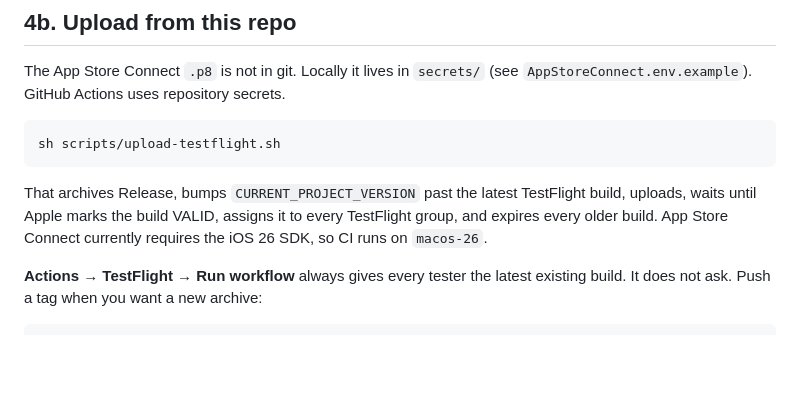
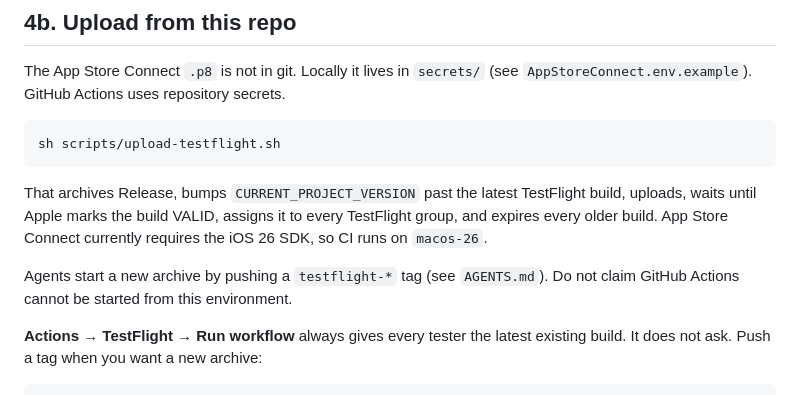
Before and after one commit to accesstechnology-mike/access-keyboard, a Markdown page: TESTFLIGHT.md, the part around the change. Drawn GitHub-style; blank space fills up the shorter version.

````diff
--- a/TESTFLIGHT.md
+++ b/TESTFLIGHT.md
@@ -139,6 +139,8 @@ sh scripts/upload-testflight.sh
 
 That archives Release, bumps `CURRENT_PROJECT_VERSION` past the latest TestFlight build, uploads, waits until Apple marks the build VALID, assigns it to every TestFlight group, and expires every older build. App Store Connect currently requires the iOS 26 SDK, so CI runs on `macos-26`.
 
+Agents start a new archive by pushing a `testflight-*` tag (see `AGENTS.md`). Do not claim GitHub Actions cannot be started from this environment.
+
 **Actions → TestFlight → Run workflow** always gives every tester the latest existing build. It does not ask. Push a tag when you want a new archive:
 
 ```sh
````
Also changed, not shown: AGENTS.md (added, +28 -0 lines).
